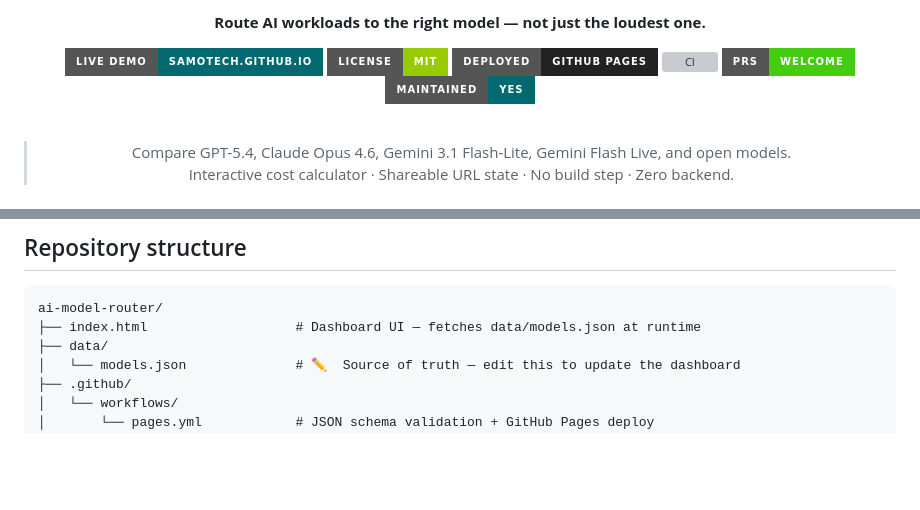
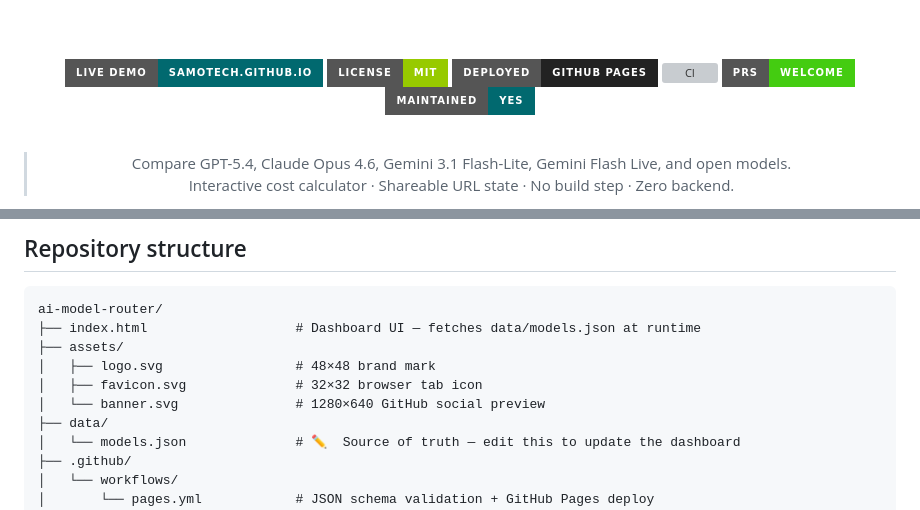
Before and after one commit to SamoTech/ai-model-router, a Markdown page: README.md, 2 parts joined by grey strips. Rendered like a GitHub page; badges without logos; blank space fills up the shorter version; grey boxes are pictures that could not be loaded.

````diff
--- a/README.md
+++ b/README.md
@@ -4,5 +4,5 @@
 
-**Route AI workloads to the right model — not just the loudest one.**
+<br /><br />
 
 [![Live Demo](https://img.shields.io/badge/Live%20Demo-samotech.github.io-01696f?style=for-the-badge&logo=github)](https://samotech.github.io/ai-model-router/)
 [![License: MIT](https://img.shields.io/badge/License-MIT-green?style=for-the-badge)](LICENSE)
@@ -134,6 +134,10 @@ id  name  provider  contextWindow  bestAt  verdict  verdictLabel  take
 ```
 ai-model-router/
 ├── index.html                   # Dashboard UI — fetches data/models.json at runtime
+├── assets/
+│   ├── logo.svg                 # 48×48 brand mark
+│   ├── favicon.svg              # 32×32 browser tab icon
+│   └── banner.svg               # 1280×640 GitHub social preview
 ├── data/
 │   └── models.json              # ✏️  Source of truth — edit this to update the dashboard
 ├── .github/
````
Also changed, not shown: other parts of README.md (+1 -1 lines).
